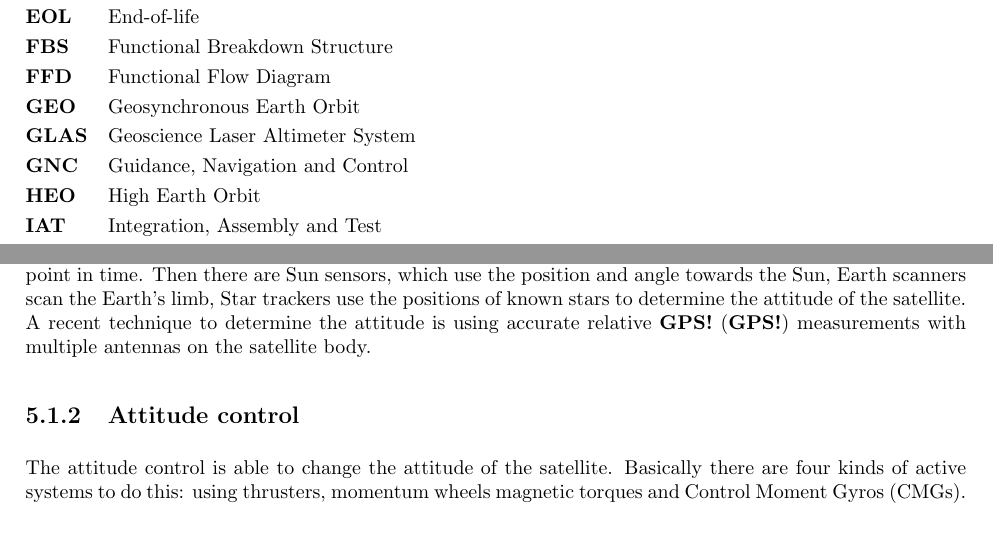
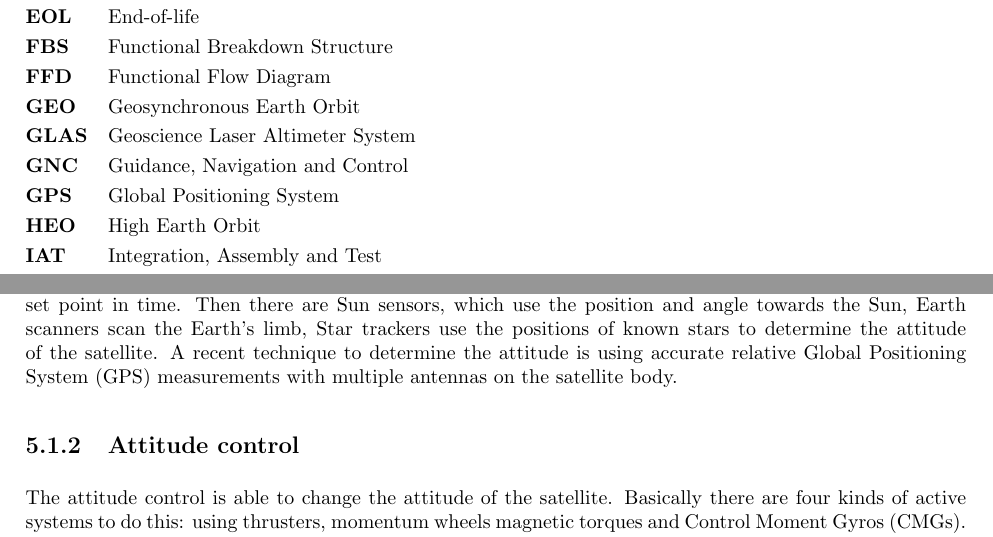
Before and after one commit to thewisenerd/laser-swarm, a LaTeX thesis (report/compiledBaseLine.tex, which reads report/chapters/acronyms.tex): two parts of pages 6 and 26 of 51, joined at a grey line, cut so that both start at the same text. Compiled offline with pdfLaTeX.

Commit message:
git-svn-id: svn://localhost/tmp/testgc/trunk@326 230b2fa6-915b-415b-b5c9-3ad8ff460498

```diff
--- a/report/chapters/acronyms.tex
+++ b/report/chapters/acronyms.tex
@@ -16,6 +16,7 @@
 \acro{GEO}{Geosynchronous Earth Orbit}
 \acro{GLAS}{Geoscience Laser Altimeter System}
 \acro{GNC}{Guidance, Navigation and Control}
+\acro{GPS}{Global Positioning System}
 \acro{GSE}{Ground Support Equipment}
 \acro{HEllO}{Highly Elliptical Orbit}
 \acro{HEO}{High Earth Orbit}
```
